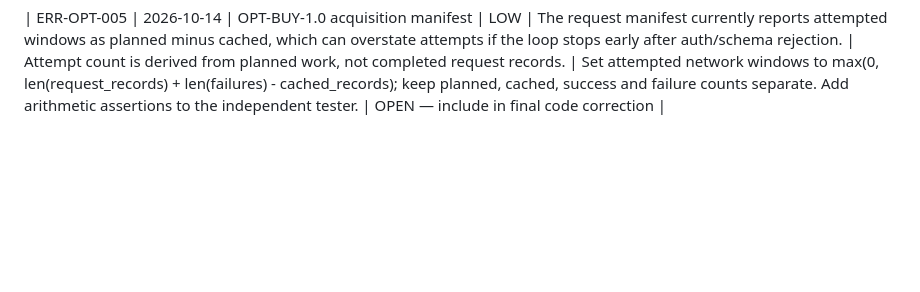
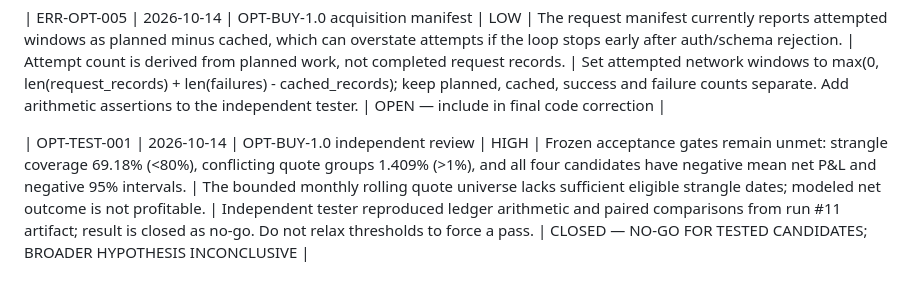
Before and after one commit to vishnuvcr/Naked-Options-v2, a Markdown page: research/ERROR_LOG.md, the part around the change. GitHub-like rendering; blank space fills up the shorter version.

Commit message:
research: log option validation gate failure and disposition

```diff
--- a/research/ERROR_LOG.md
+++ b/research/ERROR_LOG.md
@@ -30,3 +30,5 @@ HTTP 200 returning HTML instead of the required payload is a source failure. Emp
 | ERR-OPT-004 | 2026-10-14 | OPT-BUY-1.0 code audit | MEDIUM | The strangle builder chooses the nearest available strike above/below ATM. If the exact adjacent strike quote is missing at entry, it could silently use a farther OTM strike while the plan labels it one-step OTM. | Code does not require adjacent relative offsets or verify the strike interval before accepting the strangle. | After run #9 finishes, add a request-relative-offset field and require entry CALL ATM+1 / PUT ATM−1; if either exact leg is absent, skip the date. Keep exit matching fixed by actual numeric strike. Rerun from cache, then independent tester review. | OPEN — correction required before final inference |
 
 | ERR-OPT-005 | 2026-10-14 | OPT-BUY-1.0 acquisition manifest | LOW | The request manifest currently reports attempted windows as planned minus cached, which can overstate attempts if the loop stops early after auth/schema rejection. | Attempt count is derived from planned work, not completed request records. | Set attempted network windows to max(0, len(request_records) + len(failures) - cached_records); keep planned, cached, success and failure counts separate. Add arithmetic assertions to the independent tester. | OPEN — include in final code correction |
+
+| OPT-TEST-001 | 2026-10-14 | OPT-BUY-1.0 independent review | HIGH | Frozen acceptance gates remain unmet: strangle coverage 69.18% (<80%), conflicting quote groups 1.409% (>1%), and all four candidates have negative mean net P&L and negative 95% intervals. | The bounded monthly rolling quote universe lacks sufficient eligible strangle dates; modeled net outcome is not profitable. | Independent tester reproduced ledger arithmetic and paired comparisons from run #11 artifact; result is closed as no-go. Do not relax thresholds to force a pass. | CLOSED — NO-GO FOR TESTED CANDIDATES; BROADER HYPOTHESIS INCONCLUSIVE |
```
